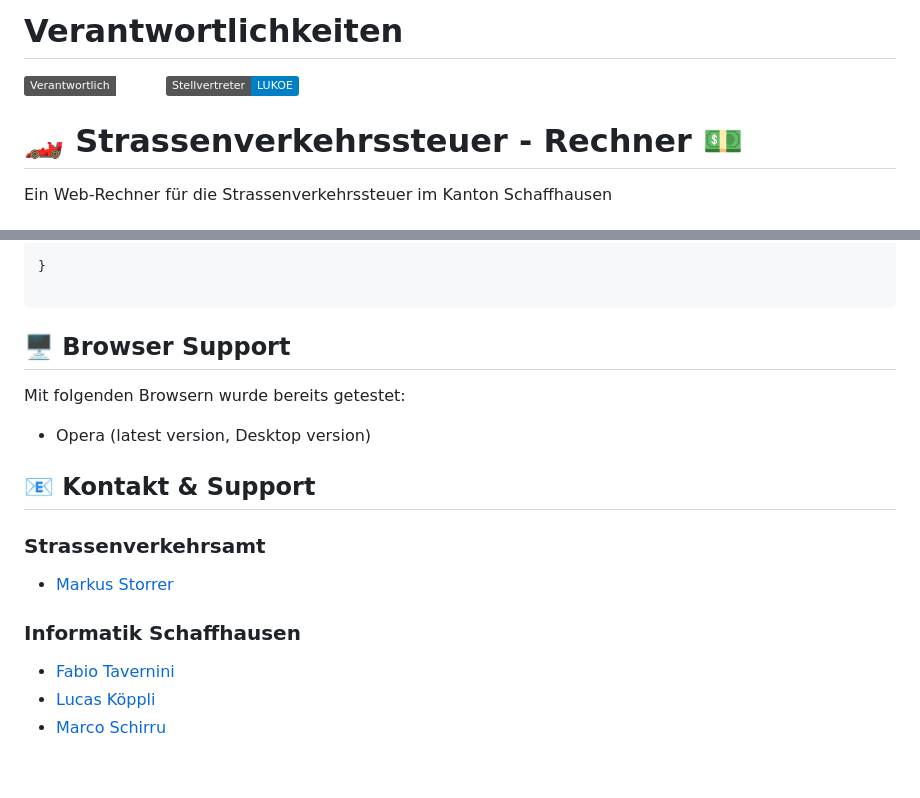
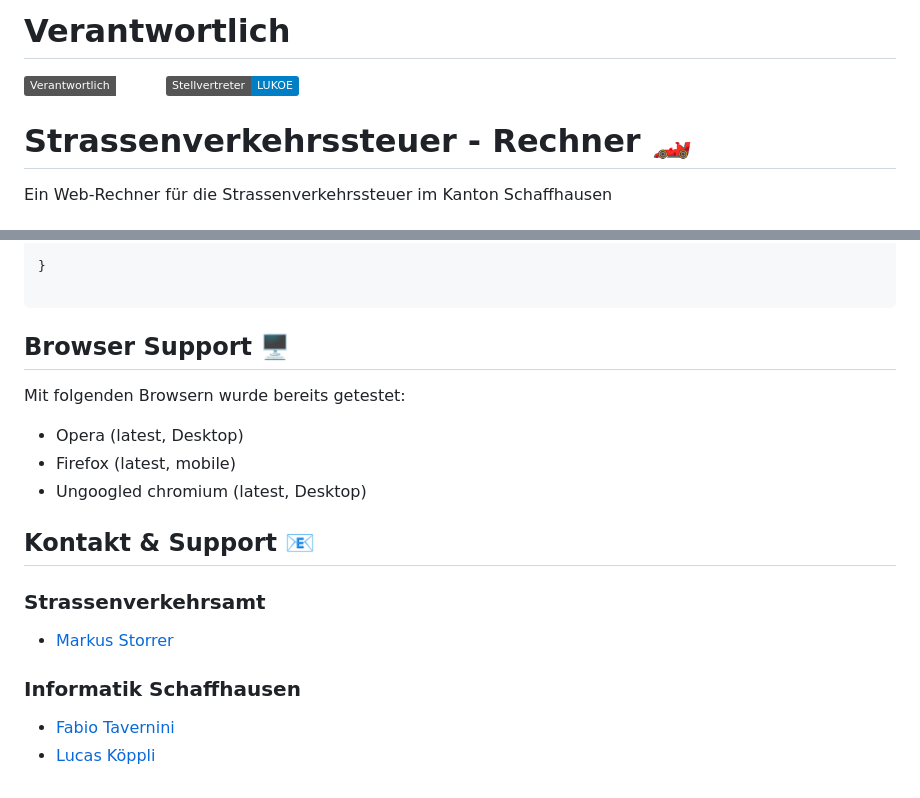
Before and after one commit to FabioTavernini/strassenverkehrssteuerrechner, a Markdown page: readme.md, 2 parts joined by grey strips. GitHub-like rendering; badges without logos.

````diff
--- a/readme.md
+++ b/readme.md
@@ -1,10 +1,10 @@
 
-# Verantwortlichkeiten
+# Verantwortlich
 [![Hauptverantwortlich](https://img.shields.io/badge/Verantwortlich-FTAVE-othercolor)](https://teams.microsoft.com/l/chat/0/0?users=fabio.tavernini@itsh.ch)
 [![Stellvertreter](https://img.shields.io/badge/Stellvertreter-LUKOE-blue)](https://teams.microsoft.com/l/chat/0/0?users=lucas.koeppli@itsh.ch)
 
 
-# :racing_car: Strassenverkehrssteuer - Rechner :dollar:
+# Strassenverkehrssteuer - Rechner :racing_car:
 Ein Web-Rechner für die Strassenverkehrssteuer im Kanton Schaffhausen
 
 #  Funktion
@@ -179,17 +175,17 @@ Wenige attribute werden manuell mit der Datei [style.css](style.css) gesteuert:
 
 ```
 
-## :desktop_computer: Browser Support
+## Browser Support :desktop_computer:
 Mit folgenden Browsern wurde bereits getestet:
 
-- Opera (latest version, Desktop version)
+- Opera (latest, Desktop)
+- Firefox (latest, mobile)
+- Ungoogled chromium (latest, Desktop)
 
-## :email: Kontakt & Support
+## Kontakt & Support :email:
 ### Strassenverkehrsamt
 - [Markus Storrer](mailto:markus.storrer@sh.ch)
-
 
 ### Informatik Schaffhausen
 - [Fabio Tavernini](mailto:Fabio.Tavernini@itsh.ch)
 - [Lucas Köppli](mailto:Lucas.Koeppli@itsh.ch)
-- [Marco Schirru](mailto:marco.schirru@itsh.ch)
````
Also changed, not shown: other parts of readme.md (+2 -6 lines).
